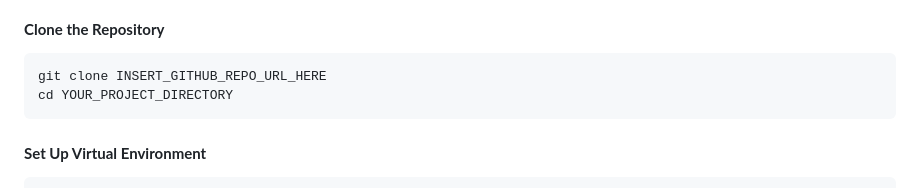
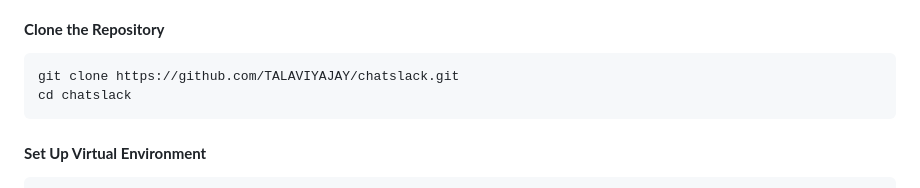
Before and after one commit to TALAVIYAJAY/chatslack, a Markdown page: README.md, the part around the change. Drawn GitHub-style.

````diff
--- a/README.md
+++ b/README.md
@@ -30,8 +30,8 @@ Jay's Droid is an AI-powered Slack chatbot that listens to tagged questions in a
 
 #### **Clone the Repository**
 ```sh
-git clone INSERT_GITHUB_REPO_URL_HERE
-cd YOUR_PROJECT_DIRECTORY
+git clone https://github.com/TALAVIYAJAY/chatslack.git
+cd chatslack
 ```
 
 #### **Set Up Virtual Environment**
````
